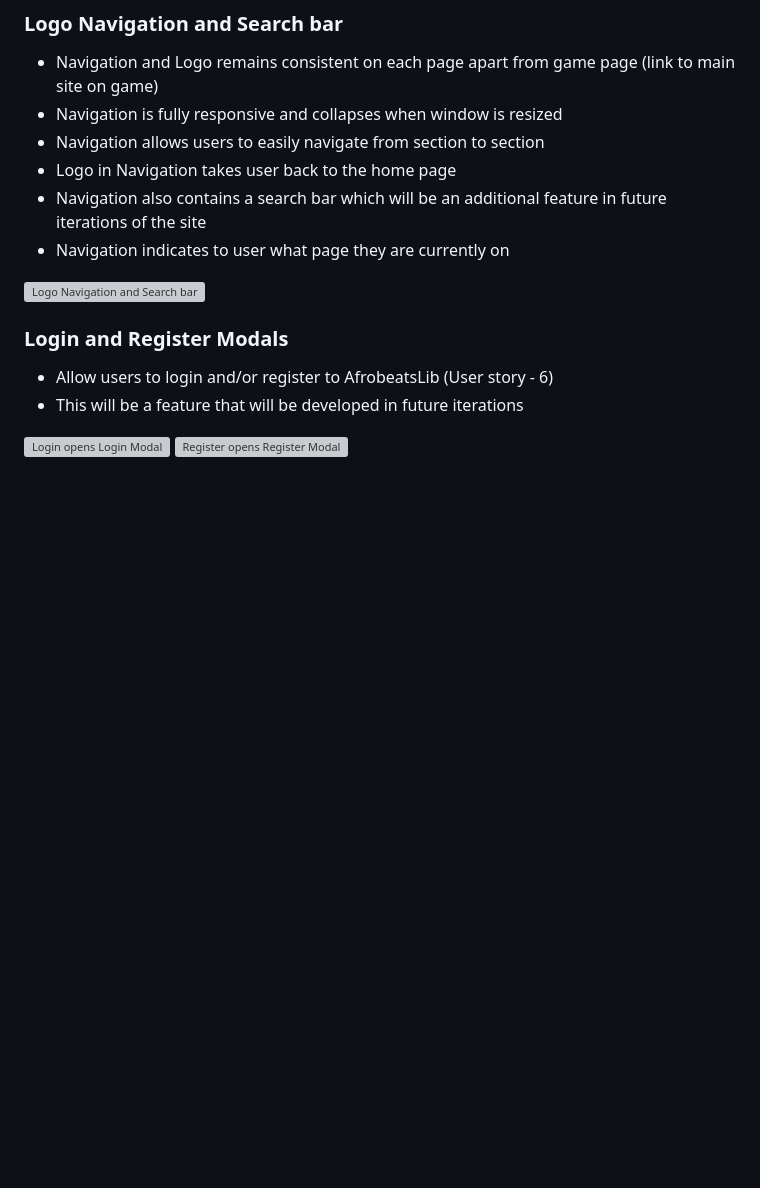
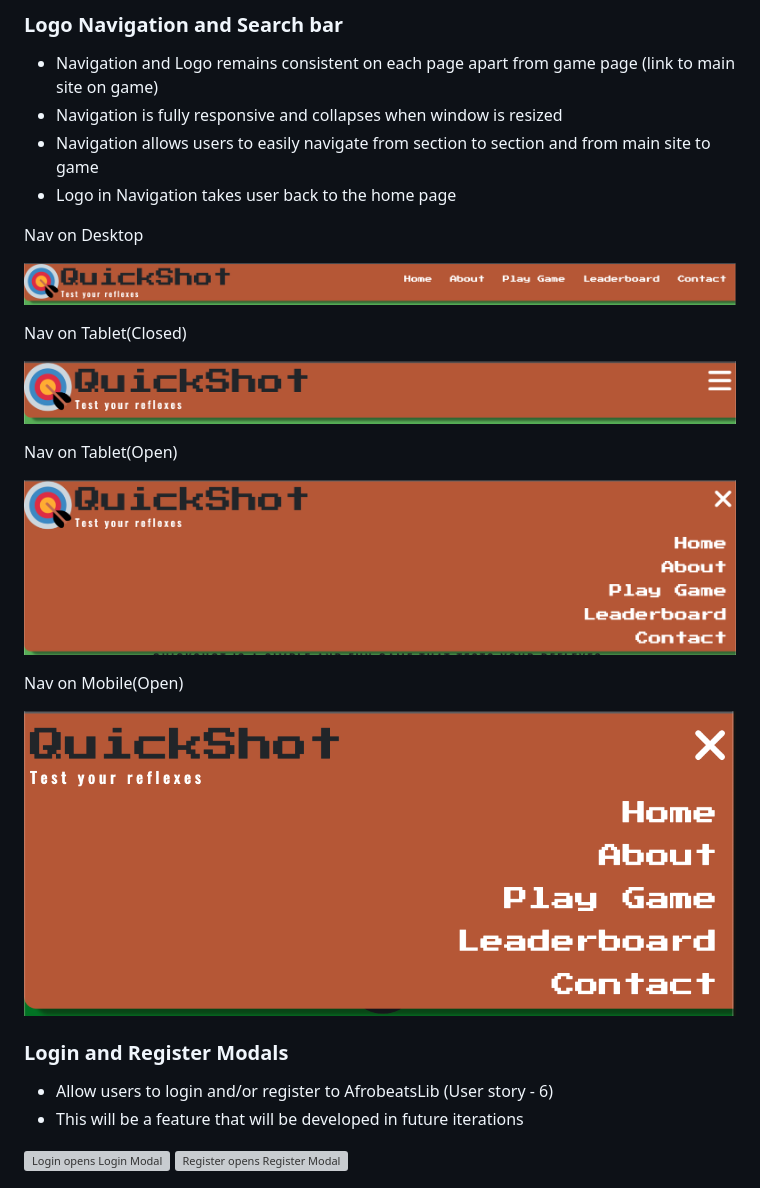
Before and after one commit to ofemiashiru/CI_MS2_QSG, a Markdown page: README.md, the part around the change. GitHub-like rendering; pictures changed too: docs/features/feature-navigation-bar-1.png (added), docs/features/feature-navigation-bar-2.png (added), docs/features/feature-navigation-bar-3.png (added); blank space fills up the shorter version; grey boxes are pictures that could not be loaded.

Commit message:
docs: add nav feature/readme: update nave feature

```diff
--- a/README.md
+++ b/README.md
@@ -176,12 +176,24 @@ The website consists of 6 main pages:
 ### Logo Navigation and Search bar
 - Navigation and Logo remains consistent on each page apart from game page (link to main site on game)
 - Navigation is fully responsive and collapses when window is resized
-- Navigation allows users to easily navigate from section to section
+- Navigation allows users to easily navigate from section to section and from main site to game
 - Logo in Navigation takes user back to the home page
-- Navigation also contains a search bar which will be an additional feature in future iterations of the site
-- Navigation indicates to user what page they are currently on
 
-![Logo Navigation and Search bar](docs/features/feature-navigation-bar.png)
+<p>Nav on Desktop</p>
+
+![Logo Navigation on Desktop](docs/features/feature-navigation-bar-1.png)
+
+<p>Nav on Tablet(Closed)</p>
+
+![Logo Navigation on Tablet (Closed)](docs/features/feature-navigation-bar-2.png)
+
+<p>Nav on Tablet(Open)</p>
+
+![Logo Navigation and Tablet (Open)](docs/features/feature-navigation-bar-3.png)
+
+<p>Nav on Mobile(Open)</p>
+
+![Logo Navigation and Mobile (Open)](docs/features/feature-navigation-bar-4.png)
 
 ### Login and Register Modals
 - Allow users to login and/or register to AfrobeatsLib (User story - 6)
```
